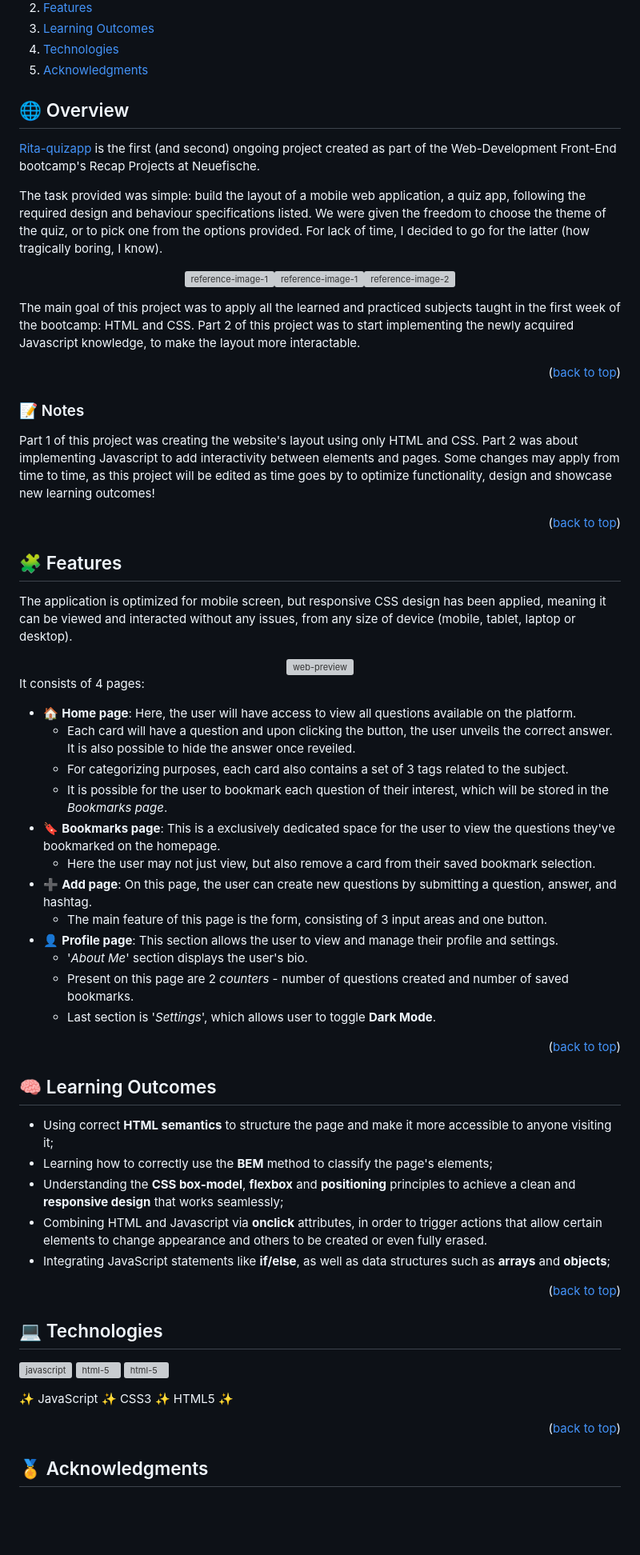
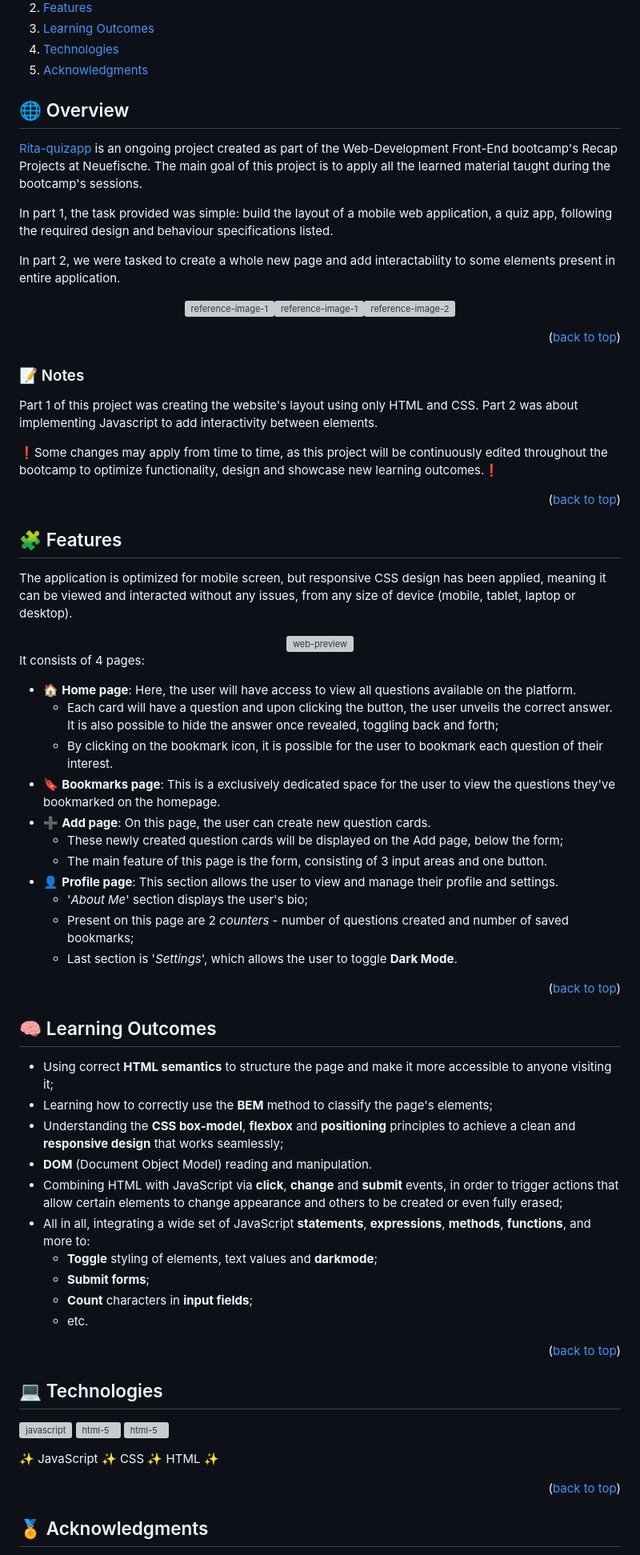
Before and after one commit to ritakenji/rita-quizapp, a Markdown page: README.md, the part around one of its changes. Shown at 80% size. Rendered like a GitHub page; folded sections open; blank space fills up the shorter version; grey boxes are pictures that could not be loaded.

```diff
--- a/README.md
+++ b/README.md
@@ -39,22 +39,38 @@
 </details>
 </br>
 
+<!-- ******************************************************** OVERVIEW *************************************************
+
+Start with a clear, engaging title for your project. Write a brief summary explaining what the project is, its main purpose, and what someone can expect to find in the repository.
+
+-->
+
 <h2 id="overview">🌐 Overview</h2>
 
-<p><a href="https://ritakenji.github.io/rita-quizapp/">Rita-quizapp</a> is the first (and second) ongoing project created as part of the Web-Development Front-End bootcamp's Recap Projects at Neuefische.</p>
-<p>The task provided was simple: build the layout of a mobile web application, a quiz app, following the required design and behaviour specifications listed. We were given the freedom to choose the theme of the quiz, or to pick one from the options provided. For lack of time, I decided to go for the latter (how tragically boring, I know).</p>
+<p><a href="https://ritakenji.github.io/rita-quizapp/">Rita-quizapp</a> is an ongoing project created as part of the Web-Development Front-End bootcamp's Recap Projects at Neuefische. The main goal of this project is to apply all the learned material taught during the bootcamp's sessions.</p>
+
+<p>In part 1, the task provided was simple: build the layout of a mobile web application, a quiz app, following the required design and behaviour specifications listed.</p>
+
+<p>In part 2, we were tasked to create a whole new page and add interactability to some elements present in entire application.</p>
+
 <p align="center">
   <img src="https://raw.githubusercontent.com/wd-bootcamp/web-exercises/refs/heads/main/sessions/recap-project-1/quiz-app/assets/homepage.png" alt="reference-image-1" height=375px width=400px><img src="https://raw.githubusercontent.com/wd-bootcamp/web-exercises/refs/heads/main/sessions/recap-project-2/quiz-app/wireframes/quiz-app-form-page.png" alt="reference-image-1" height=325px width=200px><img src="https://raw.githubusercontent.com/wd-bootcamp/web-exercises/refs/heads/main/sessions/recap-project-1/quiz-app/assets/profilepage.png" alt="reference-image-2" height=375px width=400px>
 </p>
-<p>The main goal of this project was to apply all the learned and practiced subjects taught in the first week of the bootcamp: HTML and CSS. Part 2 of this project was to start implementing the newly acquired Javascript knowledge, to make the layout more interactable.</p>
 
 <p align="right">(<a href="#readme-top">back to top</a>)</p>
 
 <h3 id="notes">📝 Notes</h3>
 
-Part 1 of this project was creating the website's layout using only HTML and CSS. Part 2 was about implementing Javascript to add interactivity between elements and pages. Some changes may apply from time to time, as this project will be edited as time goes by to optimize functionality, design and showcase new learning outcomes!
+<p>Part 1 of this project was creating the website's layout using only HTML and CSS. Part 2 was about implementing Javascript to add interactivity between elements.</p>
+<p>❗Some changes may apply from time to time, as this project will be continuously edited throughout the bootcamp to optimize functionality, design and showcase new learning outcomes.❗</p>
 
 <p align="right">(<a href="#readme-top">back to top</a>)</p>
+
+<!-- ******************************************************** FEATURES *************************************************
+
+ List the key functionalities and features of your application. What can a user do with it? Think of this as a bullet-point summary of your project's capabilities.
+
+ -->
 
 <h2 id="features">🧩 Features</h2>
 
@@ -71,29 +87,46 @@ The application is optimized for mobile screen, but responsive CSS design has be
 It consists of 4 pages:
 
 - 🏠 **Home page**: Here, the user will have access to view all questions available on the platform.
-  - Each card will have a question and upon clicking the button, the user unveils the correct answer. It is also possible to hide the answer once reveiled.
-  - For categorizing purposes, each card also contains a set of 3 tags related to the subject.
-  - It is possible for the user to bookmark each question of their interest, which will be stored in the _Bookmarks page_.
+  - Each card will have a question and upon clicking the button, the user unveils the correct answer. It is also possible to hide the answer once revealed, toggling back and forth;
+  - By clicking on the bookmark icon, it is possible for the user to bookmark each question of their interest. <!--- which in the future part of the project will be stored in the _Bookmarks page_. --->
 - 🔖 **Bookmarks page**: This is a exclusively dedicated space for the user to view the questions they've bookmarked on the homepage.
-  - Here the user may not just view, but also remove a card from their saved bookmark selection.
-- ➕ **Add page**: On this page, the user can create new questions by submitting a question, answer, and hashtag.
+  <!---- Here the user may not just view, but also remove a card from their saved bookmark selection.--->
+- ➕ **Add page**: On this page, the user can create new question cards.
+  - These newly created question cards will be displayed on the Add page, below the form;
   - The main feature of this page is the form, consisting of 3 input areas and one button.
 - 👤 **Profile page**: This section allows the user to view and manage their profile and settings.
-  - '_About Me_' section displays the user's bio.
-  - Present on this page are 2 _counters_ - number of questions created and number of saved bookmarks.
-  - Last section is '_Settings_', which allows user to toggle **Dark Mode**.
+  - '_About Me_' section displays the user's bio;
+  - Present on this page are 2 _counters_ - number of questions created and number of saved bookmarks;
+  - Last section is '_Settings_', which allows the user to toggle **Dark Mode**.
 
 <p align="right">(<a href="#readme-top">back to top</a>)</p>
+
+<!-- ******************************************************** LEARNING OUTCOMES *************************************************
+
+ This is a great section to highlight what you've learned. What new concepts did you apply? Did you master a new technology or design principle? This shows off the skills you've gained during the project.
+
+ -->
 
 <h2 id="learning-outcomes">🧠 Learning Outcomes</h2>
 
 - Using correct **HTML semantics** to structure the page and make it more accessible to anyone visiting it;
 - Learning how to correctly use the **BEM** method to classify the page's elements;
 - Understanding the **CSS box-model**, **flexbox** and **positioning** principles to achieve a clean and **responsive design** that works seamlessly;
-- Combining HTML and Javascript via **onclick** attributes, in order to trigger actions that allow certain elements to change appearance and others to be created or even fully erased.
-- Integrating JavaScript statements like **if/else**, as well as data structures such as **arrays** and **objects**;
+- **DOM** (Document Object Model) reading and manipulation.
+- Combining HTML with JavaScript via **click**, **change** and **submit** events, in order to trigger actions that allow certain elements to change appearance and others to be created or even fully erased;
+- All in all, integrating a wide set of JavaScript **statements**, **expressions**, **methods**, **functions**, and more to: <!-- , as well as data structures such as **arrays** and **objects**; -->
+  - **Toggle** styling of elements, text values and **darkmode**;
+  - **Submit forms**;
+  - **Count** characters in **input fields**;
+  - etc.
 
 <p align="right">(<a href="#readme-top">back to top</a>)</p>
+
+<!-- ******************************************************** TECHNOLOGIES *************************************************
+
+Clearly list all the programming languages and frameworks you used. It's a good idea to include visuals like skill icons to make this section stand out.
+
+ -->
 
 <h2 id="technologies">💻 Technologies</h2>
 
@@ -102,9 +135,12 @@ It consists of 4 pages:
   <a href="https://developer.mozilla.org/en-US/docs/Web/CSS" target="_blank"> <img src="https://img.icons8.com/dusk/64/css3.png" alt="html-5" width="40" height="40"/></a>
   <a href="https://developer.mozilla.org/en-US/docs/Web/HTML" target="_blank"> <img src="https://img.icons8.com/dusk/64/html-5.png" alt="html-5" width="40" height="40"/></a>
 </p>
-<p>✨ JavaScript ✨ CSS3 ✨ HTML5 ✨</p>
+<p>✨ JavaScript ✨ CSS ✨ HTML ✨</p>
 
 <p align="right">(<a href="#readme-top">back to top</a>)</p>
+
+<!-- ******************************************************** ACKNOWLEDGEMENTS *************************************************
+ -->
 
 <h2 id="acknowledgments">🏅 Acknowledgments</h2>
 
```
Also changed, not shown: other parts of README.md (+1 -0 lines).
